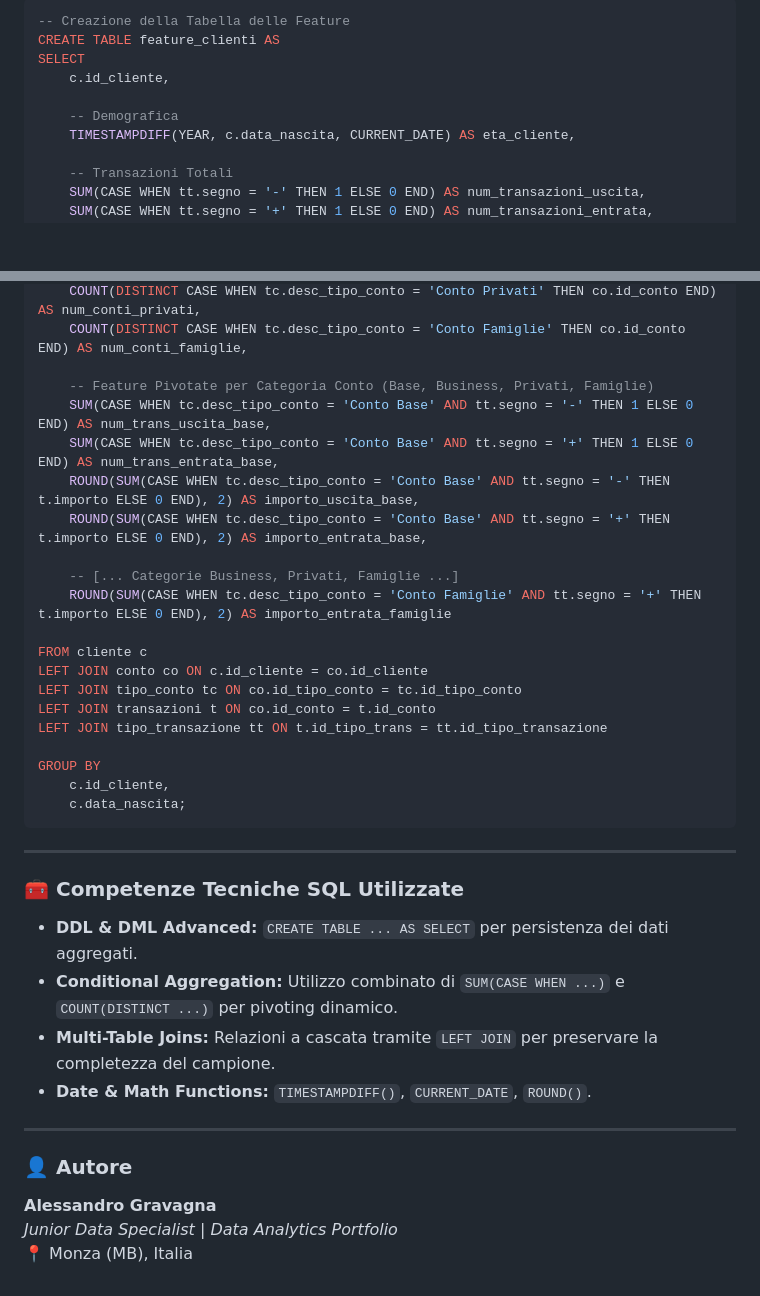
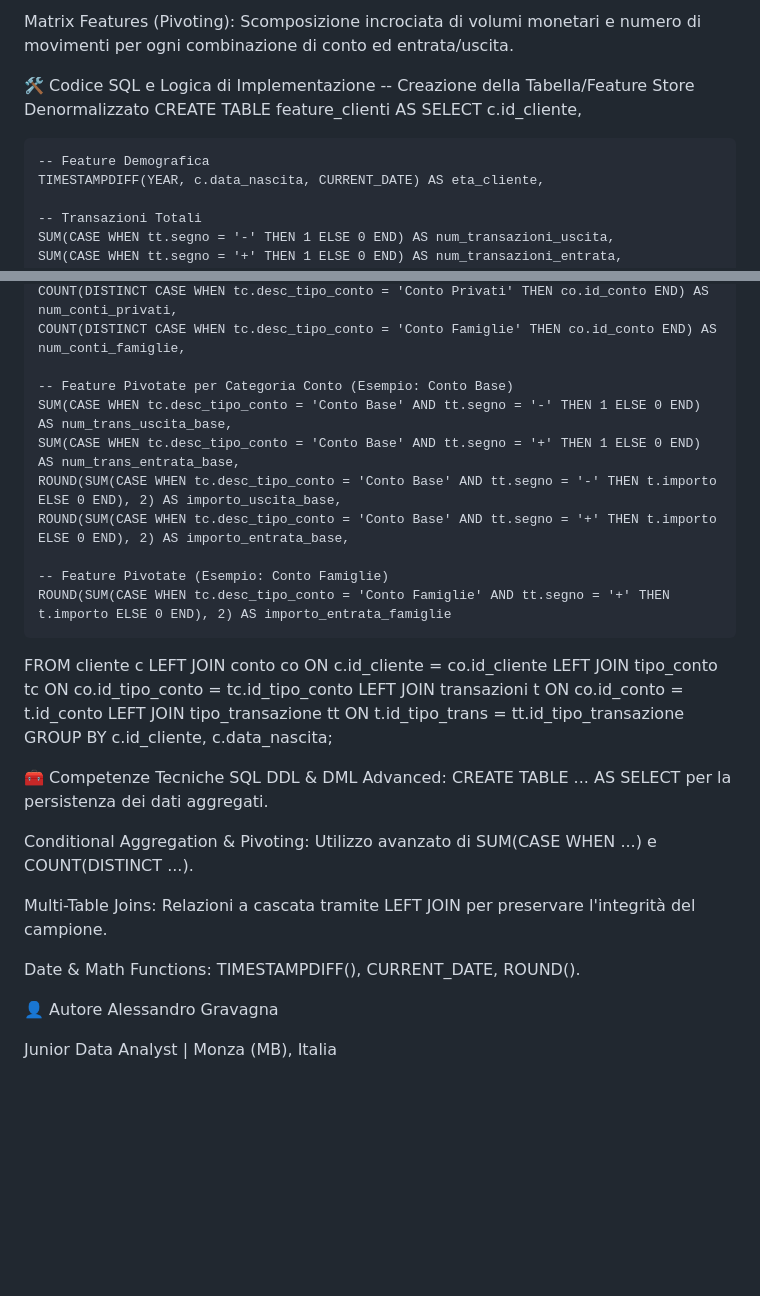
Before and after one commit to alessandrogravagna/Data-Analytics-Portfolio, a Markdown page: 03-SQL-Project/README.md, 2 parts joined by grey strips. GitHub-like rendering; blank space fills up the shorter version.

````diff
--- a/03-SQL-Project/README.md
+++ b/03-SQL-Project/README.md
@@ -63,11 +42,13 @@ Per ciascun cliente (`id_cliente`) sono stati calcolati in modo dinamico i segue
 
-```sql
--- Creazione della Tabella delle Feature
+Matrix Features (Pivoting): Scomposizione incrociata di volumi monetari e numero di movimenti per ogni combinazione di conto ed entrata/uscita.
+
+🛠️ Codice SQL e Logica di Implementazione
+-- Creazione della Tabella/Feature Store Denormalizzato
 CREATE TABLE feature_clienti AS
 SELECT
     c.id_cliente,
 
-    -- Demografica
+    -- Feature Demografica
     TIMESTAMPDIFF(YEAR, c.data_nascita, CURRENT_DATE) AS eta_cliente,
 
     -- Transazioni Totali
@@ -83,38 +64,38 @@ SELECT
     COUNT(DISTINCT CASE WHEN tc.desc_tipo_conto = 'Conto Privati' THEN co.id_conto END) AS num_conti_privati,
     COUNT(DISTINCT CASE WHEN tc.desc_tipo_conto = 'Conto Famiglie' THEN co.id_conto END) AS num_conti_famiglie,
 
-    -- Feature Pivotate per Categoria Conto (Base, Business, Privati, Famiglie)
+    -- Feature Pivotate per Categoria Conto (Esempio: Conto Base)
     SUM(CASE WHEN tc.desc_tipo_conto = 'Conto Base' AND tt.segno = '-' THEN 1 ELSE 0 END) AS num_trans_uscita_base,
     SUM(CASE WHEN tc.desc_tipo_conto = 'Conto Base' AND tt.segno = '+' THEN 1 ELSE 0 END) AS num_trans_entrata_base,
     ROUND(SUM(CASE WHEN tc.desc_tipo_conto = 'Conto Base' AND tt.segno = '-' THEN t.importo ELSE 0 END), 2) AS importo_uscita_base,
     ROUND(SUM(CASE WHEN tc.desc_tipo_conto = 'Conto Base' AND tt.segno = '+' THEN t.importo ELSE 0 END), 2) AS importo_entrata_base,
 
-    -- [... Categorie Business, Privati, Famiglie ...]
+    -- Feature Pivotate (Esempio: Conto Famiglie)
     ROUND(SUM(CASE WHEN tc.desc_tipo_conto = 'Conto Famiglie' AND tt.segno = '+' THEN t.importo ELSE 0 END), 2) AS importo_entrata_famiglie
 
 FROM cliente c
-LEFT JOIN conto co ON c.id_cliente = co.id_cliente
-LEFT JOIN tipo_conto tc ON co.id_tipo_conto = tc.id_tipo_conto
-LEFT JOIN transazioni t ON co.id_conto = t.id_conto
-LEFT JOIN tipo_transazione tt ON t.id_tipo_trans = tt.id_tipo_transazione
-
+LEFT JOIN conto co
+    ON c.id_cliente = co.id_cliente
+LEFT JOIN tipo_conto tc
+    ON co.id_tipo_conto = tc.id_tipo_conto
+LEFT JOIN transazioni t
+    ON co.id_conto = t.id_conto
+LEFT JOIN tipo_transazione tt
+    ON t.id_tipo_trans = tt.id_tipo_transazione
 GROUP BY
     c.id_cliente,
     c.data_nascita;
-```
 
----
+🧰 Competenze Tecniche SQL
+DDL & DML Advanced: CREATE TABLE ... AS SELECT per la persistenza dei dati aggregati.
 
-### 🧰 Competenze Tecniche SQL Utilizzate
+Conditional Aggregation & Pivoting: Utilizzo avanzato di SUM(CASE WHEN ...) e COUNT(DISTINCT ...).
 
-* **DDL & DML Advanced:** `CREATE TABLE ... AS SELECT` per persistenza dei dati aggregati.
-* **Conditional Aggregation:** Utilizzo combinato di `SUM(CASE WHEN ...)` e `COUNT(DISTINCT ...)` per pivoting dinamico.
-* **Multi-Table Joins:** Relazioni a cascata tramite `LEFT JOIN` per preservare la completezza del campione.
-* **Date & Math Functions:** `TIMESTAMPDIFF()`, `CURRENT_DATE`, `ROUND()`.
+Multi-Table Joins: Relazioni a cascata tramite LEFT JOIN per preservare l'integrità del campione.
 
----
+Date & Math Functions: TIMESTAMPDIFF(), CURRENT_DATE, ROUND().
 
-### 👤 Autore
-**Alessandro Gravagna**
-*Junior Data Specialist | Data Analytics Portfolio*
-📍 Monza (MB), Italia
+👤 Autore
+Alessandro Gravagna
+
+Junior Data Analyst | Monza (MB), Italia
````
Also changed, not shown: other parts of 03-SQL-Project/README.md (+28 -49 lines).
